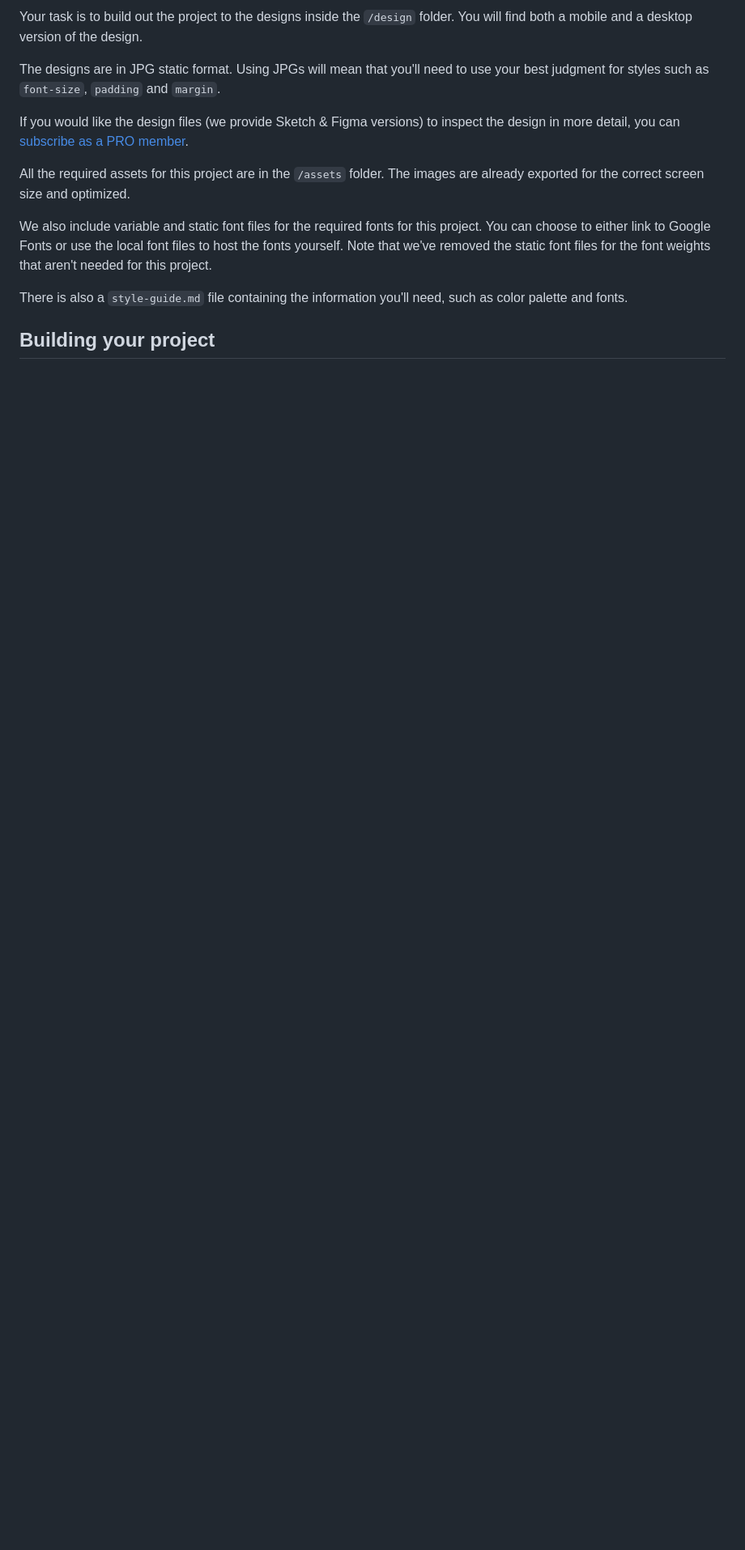
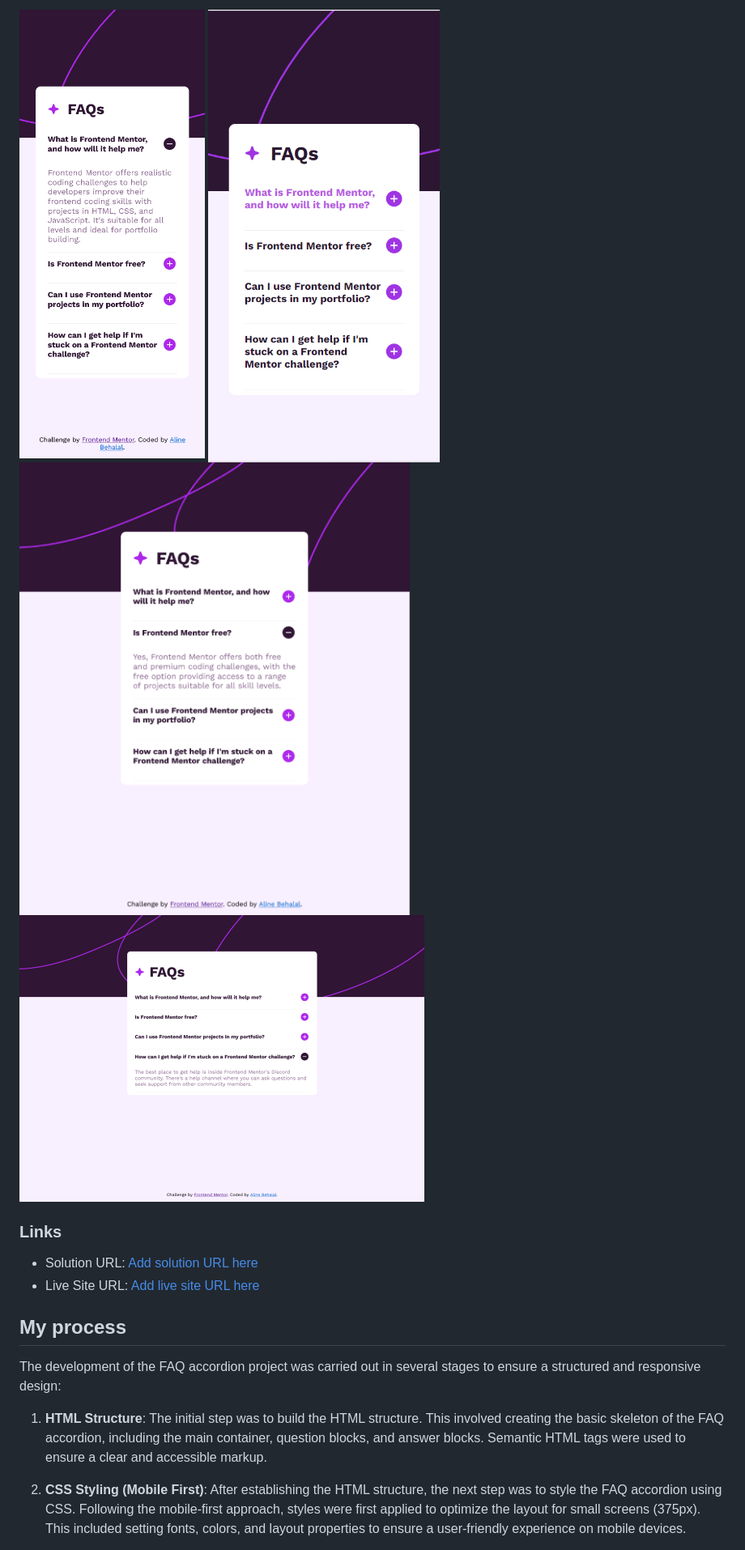
Before and after one commit to Hileene/FAQ-ACCORDION-MAIN, a Markdown page: README.md, the part around the change printed below. Shown: that part at 81% size. GitHub-like rendering; blank space fills up the shorter version.

```diff
--- a/README.md
+++ b/README.md
@@ -29,15 +34,19 @@ Want some support on the challenge? [Join our community](https://www.frontendmen
 
-Your task is to build out the project to the designs inside the `/design` folder. You will find both a mobile and a desktop version of the design.
+![Mobile design solution screenshot for the FAQ accordion challenge ](./assets/images/Screenshot_%20FAQ-accordion_mobile1.png)
+![Mobile design solution screenshot for the FAQ accordion challenge ](./assets/images/Screenshot_%20FAQ-accordion_mobile2.png)
+![Tablet design solution screenshot for the FAQ accordion challenge ](./assets/images/Screenshot_%20FAQ-accordion_tablet.png)
+![Desktop design solution screenshot for the FAQ accordion challenge ](./assets/images/Screenshot_%20FAQ-accordion_desktop.png)
 
-The designs are in JPG static format. Using JPGs will mean that you'll need to use your best judgment for styles such as `font-size`, `padding` and `margin`.
+### Links
 
-If you would like the design files (we provide Sketch & Figma versions) to inspect the design in more detail, you can [subscribe as a PRO member](https://www.frontendmentor.io/pro).
+- Solution URL: [Add solution URL here](https://your-solution-url.com)
+- Live Site URL: [Add live site URL here](https://hileene.github.io/FAQ-ACCORDION-MAIN/)
 
-All the required assets for this project are in the `/assets` folder. The images are already exported for the correct screen size and optimized.
+## My process
 
-We also include variable and static font files for the required fonts for this project. You can choose to either link to Google Fonts or use the local font files to host the fonts yourself. Note that we've removed the static font files for the font weights that aren't needed for this project.
+The development of the FAQ accordion project was carried out in several stages to ensure a structured and responsive design:
 
-There is also a `style-guide.md` file containing the information you'll need, such as color palette and fonts.
+1. **HTML Structure**: The initial step was to build the HTML structure. This involved creating the basic skeleton of the FAQ accordion, including the main container, question blocks, and answer blocks. Semantic HTML tags were used to ensure a clear and accessible markup.
 
-## Building your project
+2. **CSS Styling (Mobile First)**: After establishing the HTML structure, the next step was to style the FAQ accordion using CSS. Following the mobile-first approach, styles were first applied to optimize the layout for small screens (375px). This included setting fonts, colors, and layout properties to ensure a user-friendly experience on mobile devices.
 
```
Also changed, not shown: other parts of README.md (+74 -46 lines).
